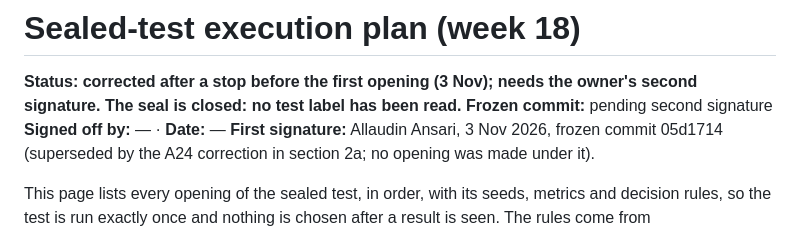
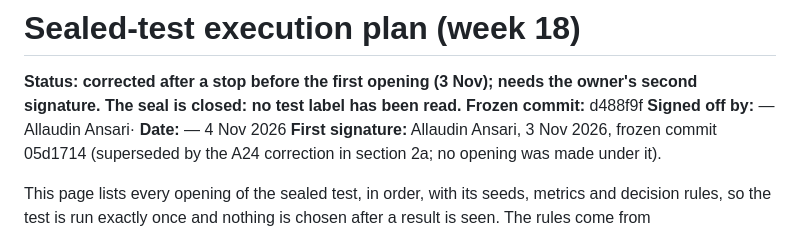
Before and after one commit to allu0786ansari/FinMesh, a Markdown page: docs/protocol/test_plan.md, the part around the change. Drawn GitHub-style.

Commit message:
Week 18: test plan signed

```diff
--- a/docs/protocol/test_plan.md
+++ b/docs/protocol/test_plan.md
@@ -1,8 +1,8 @@
 # Sealed-test execution plan (week 18)
 
 **Status: corrected after a stop before the first opening (3 Nov); needs the owner's second signature. The seal is closed: no test label has been read.**
-**Frozen commit:** pending second signature
-**Signed off by:** — · **Date:** —
+**Frozen commit:** d488f9f
+**Signed off by:** — Allaudin Ansari· **Date:** — 4 Nov 2026
 **First signature:** Allaudin Ansari, 3 Nov 2026, frozen commit 05d1714 (superseded by the A24 correction in section 2a; no opening was made under it).
 
 This page lists every opening of the sealed test, in order, with its seeds, metrics and decision rules, so the test is run exactly once and nothing is chosen after a result is seen. The rules come from `docs/protocol/preregistration.md` (sections 3–8) and amendments A9–A23 in `docs/proposal/CHANGES.md`. Amendment **A24** (below and in `CHANGES.md`) fixes how each validation-fitted parameter is carried to the test; it changes no model, feature, fusion rule, threshold, prompt or hypothesis.
```
